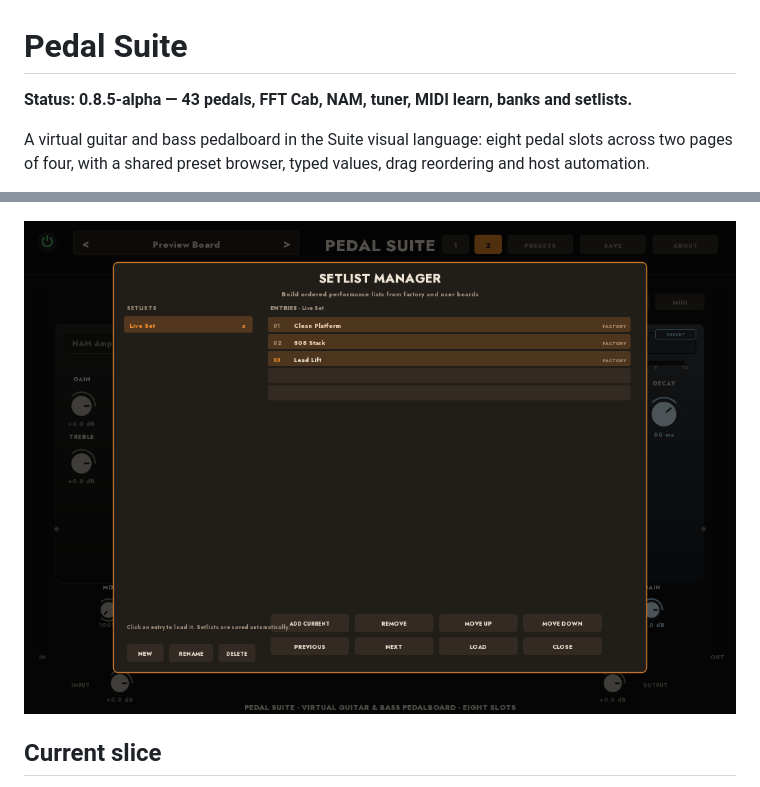
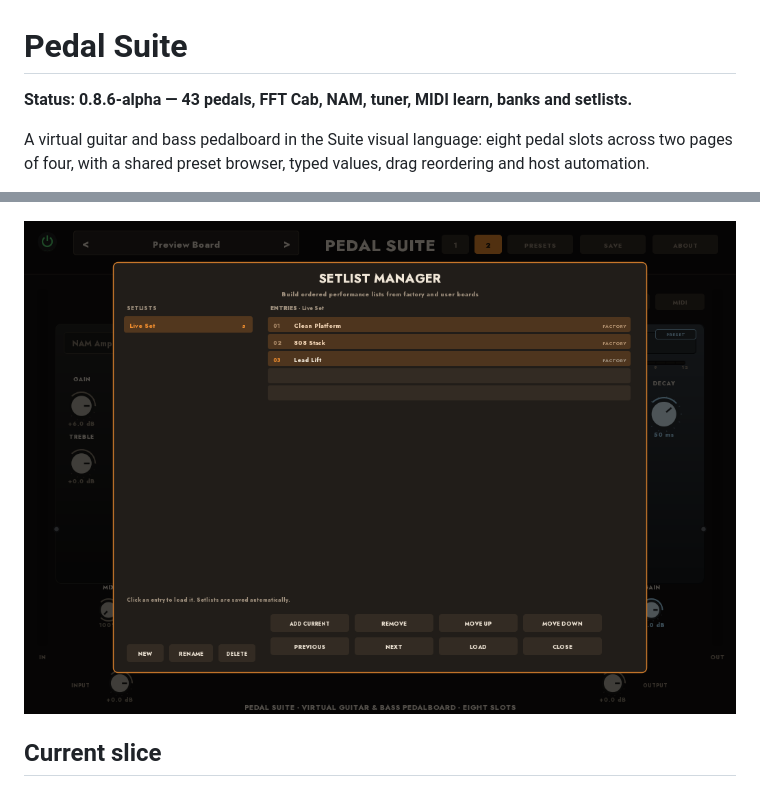
Before and after one commit to tylorismusic-commits/pedal-suite, a Markdown page: README.md, 2 parts joined by grey strips. GitHub-like rendering; pictures changed too: docs/pedal-setlist.png.

Commit message:
Move setlist hint clear of the action buttons

```diff
--- a/README.md
+++ b/README.md
@@ -1,6 +1,6 @@
 # Pedal Suite
 
-**Status: 0.8.5-alpha — 43 pedals, FFT Cab, NAM, tuner, MIDI learn, banks and setlists.**
+**Status: 0.8.6-alpha — 43 pedals, FFT Cab, NAM, tuner, MIDI learn, banks and setlists.**
 
 A virtual guitar and bass pedalboard in the Suite visual language: eight pedal
 slots across two pages of four, with a shared preset browser, typed values,
```
Also changed, not shown: CHANGELOG.md (+5 -0 lines), 5 other files.
